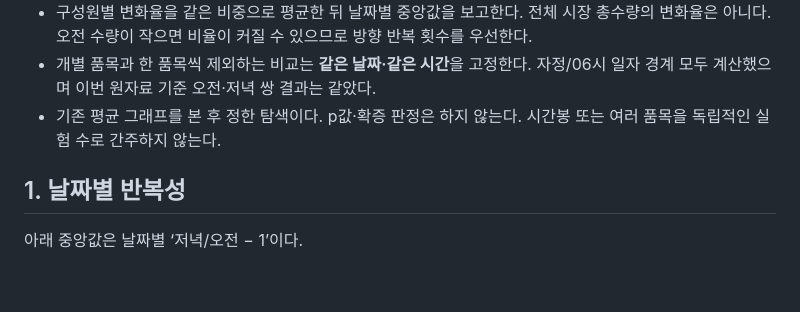
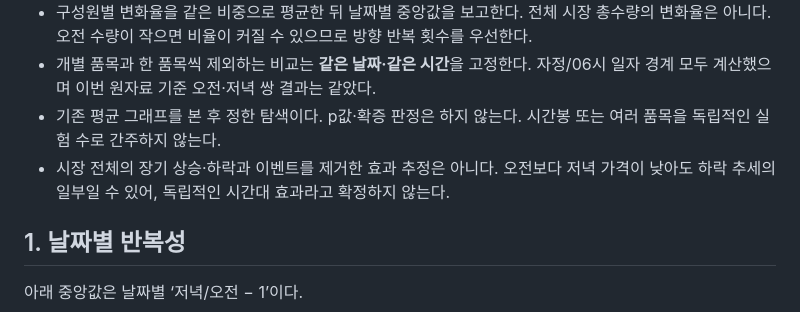
Before and after one commit to kimtaehoon1107-gif/dnf-price-tracker, a Markdown page: docs/activity-study-2026-10-01.md, the part around the change. Rendered like a GitHub page; blank space fills up the shorter version.

Commit message:
docs: distinguish within-day comparisons from trend-adjusted effects

```diff
--- a/docs/activity-study-2026-10-01.md
+++ b/docs/activity-study-2026-10-01.md
@@ -11,6 +11,7 @@
 - 구성원별 변화율을 같은 비중으로 평균한 뒤 날짜별 중앙값을 보고한다. 전체 시장 총수량의 변화율은 아니다. 오전 수량이 작으면 비율이 커질 수 있으므로 방향 반복 횟수를 우선한다.
 - 개별 품목과 한 품목씩 제외하는 비교는 **같은 날짜·같은 시간**을 고정한다. 자정/06시 일자 경계 모두 계산했으며 이번 원자료 기준 오전·저녁 쌍 결과는 같았다.
 - 기존 평균 그래프를 본 후 정한 탐색이다. p값·확증 판정은 하지 않는다. 시간봉 또는 여러 품목을 독립적인 실험 수로 간주하지 않는다.
+- 시장 전체의 장기 상승·하락과 이벤트를 제거한 효과 추정은 아니다. 오전보다 저녁 가격이 낮아도 하락 추세의 일부일 수 있어, 독립적인 시간대 효과라고 확정하지 않는다.
 
 ## 1. 날짜별 반복성
 
```
